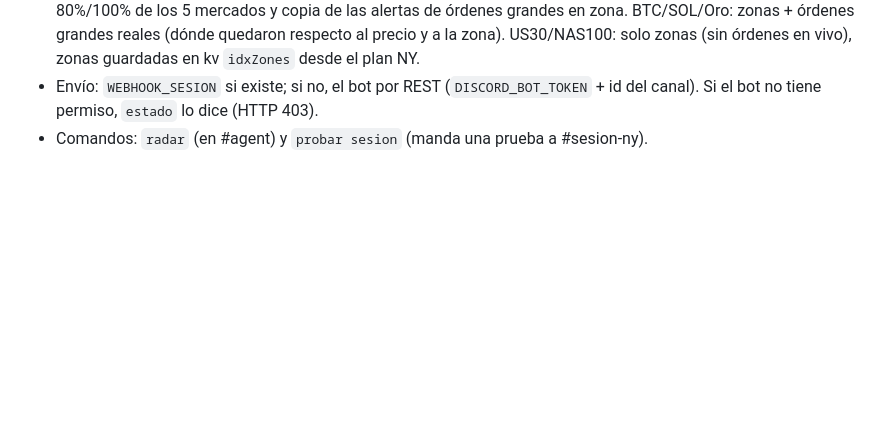
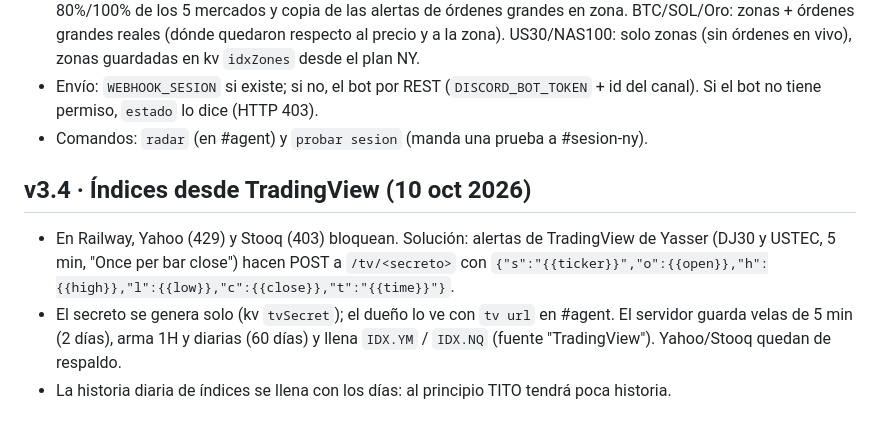
Before and after one commit to ynmvozai/trading_geekz, a Markdown page: server/CONTINUAR.md, the part around the change. Rendered like a GitHub page; blank space fills up the shorter version.

Commit message:
CONTINUAR: v3.4 índices por TradingView

```diff
--- a/server/CONTINUAR.md
+++ b/server/CONTINUAR.md
@@ -76,3 +76,8 @@ _Última actualización: 10 oct 2026._ Lee esto primero si eres una sesión nuev
   BTC/SOL/Oro: zonas + órdenes grandes reales (dónde quedaron respecto al precio y a la zona). US30/NAS100: solo zonas (sin órdenes en vivo), zonas guardadas en kv `idxZones` desde el plan NY.
 - Envío: `WEBHOOK_SESION` si existe; si no, el bot por REST (`DISCORD_BOT_TOKEN` + id del canal). Si el bot no tiene permiso, `estado` lo dice (HTTP 403).
 - Comandos: `radar` (en #agent) y `probar sesion` (manda una prueba a #sesion-ny).
+
+## v3.4 · Índices desde TradingView (10 oct 2026)
+- En Railway, Yahoo (429) y Stooq (403) bloquean. Solución: alertas de TradingView de Yasser (DJ30 y USTEC, 5 min, "Once per bar close") hacen POST a `/tv/<secreto>` con `{"s":"{{ticker}}","o":{{open}},"h":{{high}},"l":{{low}},"c":{{close}},"t":"{{time}}"}`.
+- El secreto se genera solo (kv `tvSecret`); el dueño lo ve con `tv url` en #agent. El servidor guarda velas de 5 min (2 días), arma 1H y diarias (60 días) y llena `IDX.YM` / `IDX.NQ` (fuente "TradingView"). Yahoo/Stooq quedan de respaldo.
+- La historia diaria de índices se llena con los días: al principio TITO tendrá poca historia.
```
